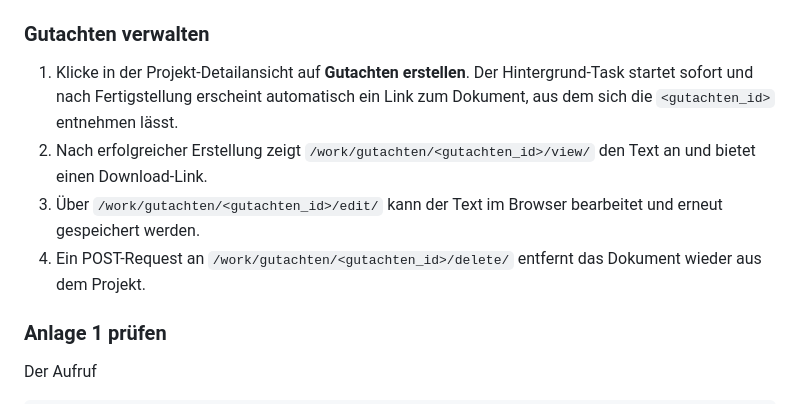
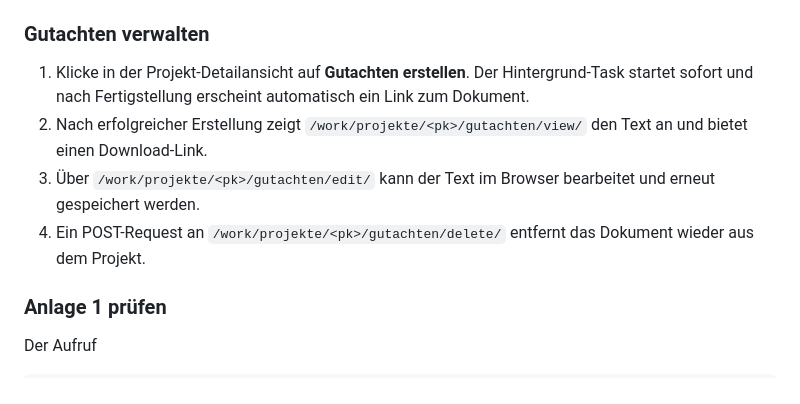
Before and after one commit to fraven01/NOESIS, a Markdown page: README.md, the part around the change. GitHub-like rendering.

Commit message:
Revert "Update README paths"

```diff
--- a/README.md
+++ b/README.md
@@ -59,10 +59,10 @@ Alle Antworten der LLMs enthalten Markdown. Im Web werden sie mit
 
 ### Gutachten verwalten
 
-1. Klicke in der Projekt-Detailansicht auf **Gutachten erstellen**. Der Hintergrund-Task startet sofort und nach Fertigstellung erscheint automatisch ein Link zum Dokument, aus dem sich die `<gutachten_id>` entnehmen lässt.
-2. Nach erfolgreicher Erstellung zeigt `/work/gutachten/<gutachten_id>/view/` den Text an und bietet einen Download-Link.
-3. Über `/work/gutachten/<gutachten_id>/edit/` kann der Text im Browser bearbeitet und erneut gespeichert werden.
-4. Ein POST-Request an `/work/gutachten/<gutachten_id>/delete/` entfernt das Dokument wieder aus dem Projekt.
+1. Klicke in der Projekt-Detailansicht auf **Gutachten erstellen**. Der Hintergrund-Task startet sofort und nach Fertigstellung erscheint automatisch ein Link zum Dokument.
+2. Nach erfolgreicher Erstellung zeigt `/work/projekte/<pk>/gutachten/view/` den Text an und bietet einen Download-Link.
+3. Über `/work/projekte/<pk>/gutachten/edit/` kann der Text im Browser bearbeitet und erneut gespeichert werden.
+4. Ein POST-Request an `/work/projekte/<pk>/gutachten/delete/` entfernt das Dokument wieder aus dem Projekt.
 
 ### Anlage 1 prüfen
 
```
